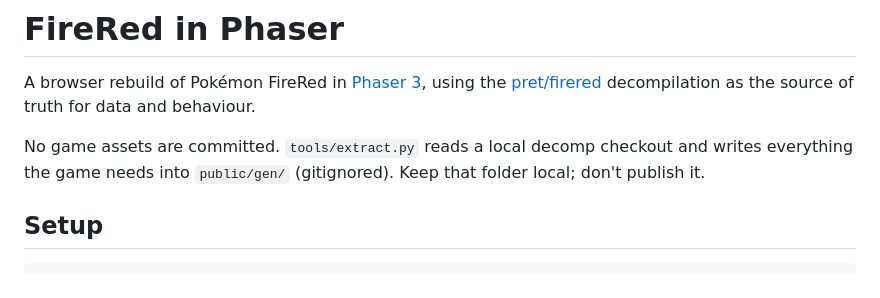
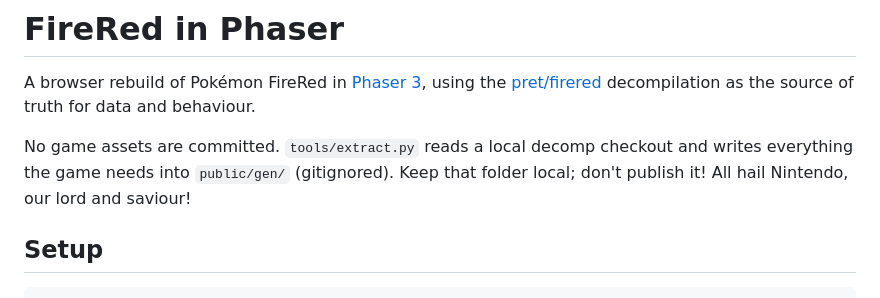
Before and after one commit to DrPrettyman/FireRedOnline, a Markdown page: README.md, the part around the change. Drawn GitHub-style.

```diff
--- a/README.md
+++ b/README.md
@@ -4,7 +4,7 @@ A browser rebuild of Pokémon FireRed in [Phaser 3](https://phaser.io), using th
 [pret/firered](https://github.com/pret/pokefirered) decompilation as the source of truth for data and behaviour.
 
 No game assets are committed. `tools/extract.py` reads a local decomp checkout and writes
-everything the game needs into `public/gen/` (gitignored). Keep that folder local; don't publish it.
+everything the game needs into `public/gen/` (gitignored). Keep that folder local; don't publish it! All hail Nintendo, our lord and saviour!
 
 ## Setup
 
```
